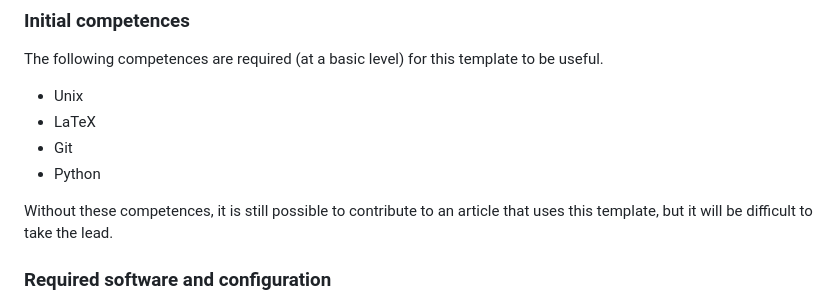
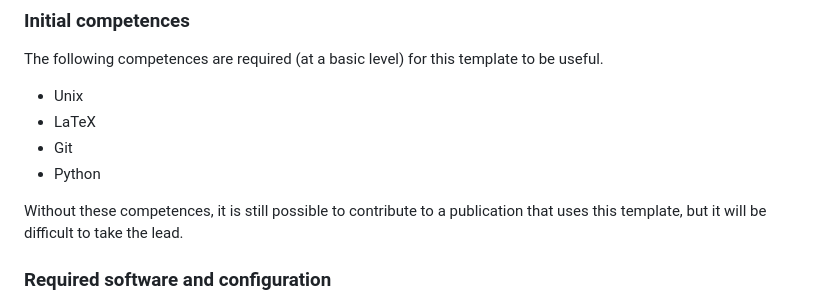
Before and after one commit to reproducible-reporting/templates, a Markdown page: DOCUMENTATION.md, the part around the change. Rendered like a GitHub page.

Commit message:
Fix wording in docs

```diff
--- a/DOCUMENTATION.md
+++ b/DOCUMENTATION.md
@@ -11,7 +11,7 @@ The following competences are required (at a basic level) for this template to b
 - Git
 - Python
 
-Without these competences, it is still possible to contribute to an article
+Without these competences, it is still possible to contribute to a publication
 that uses this template, but it will be difficult to take the lead.
 
 ### Required software and configuration
```
